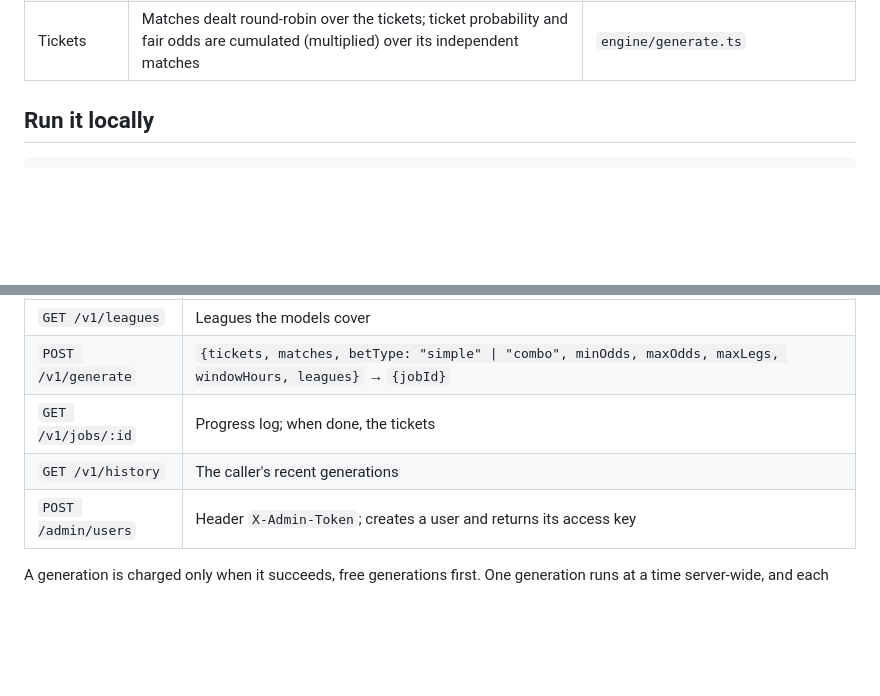
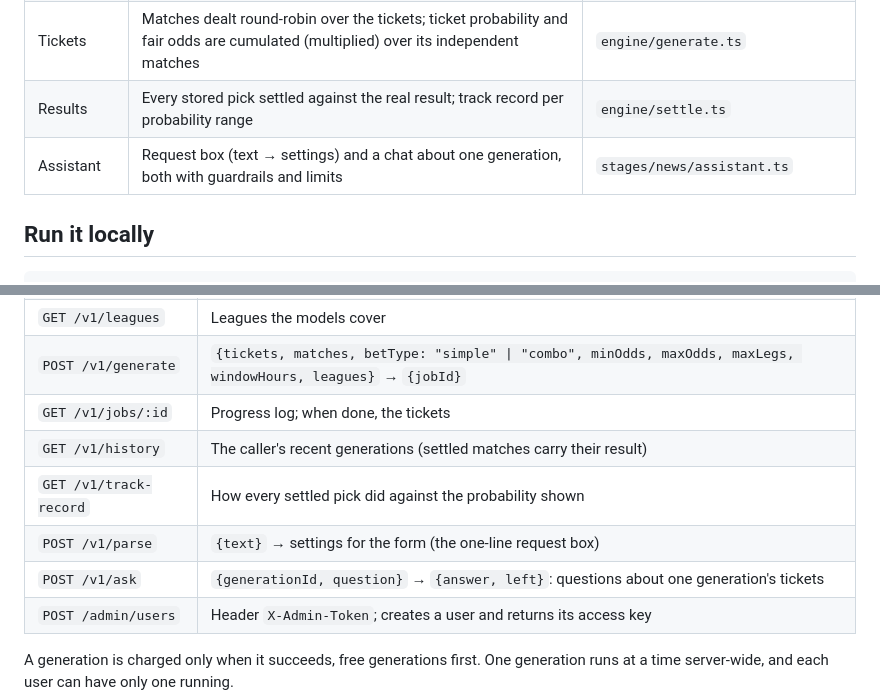
Before and after one commit to nvolly/biletai, a Markdown page: README.md, 2 parts joined by grey strips. Drawn GitHub-style; blank space fills up the shorter version.

Commit message:
Docs: results tracker, AI assistant, app experience; to-do list (lawyer on odds comparison, licensed feed, database, installer)
Co-Authored-By: Claude Opus 5.5 <noreply@anthropic.com>

```diff
--- a/README.md
+++ b/README.md
@@ -24,6 +24,8 @@ The engine (`src/`):
 | Selections | Per match, by bet type: **Simplu** = the best single selection, **Combinat** = the best combination of 2-4 selections; either in an odds band, fair odds = 1 / probability | `engine/catalogue.ts`, `engine/builder.ts` |
 | AI | DeepSeek web-searched team news; TypeSafe Jev drops risky matches and checks each builder against the news; a short explanation | `stages/news/`, `stages/jev/` |
 | Tickets | Matches dealt round-robin over the tickets; ticket probability and fair odds are cumulated (multiplied) over its independent matches | `engine/generate.ts` |
+| Results | Every stored pick settled against the real result; track record per probability range | `engine/settle.ts` |
+| Assistant | Request box (text → settings) and a chat about one generation, both with guardrails and limits | `stages/news/assistant.ts` |
 
 ## Run it locally
 
@@ -65,7 +67,10 @@ All `/v1` calls need `Authorization: Bearer <access key>`.
 | `GET /v1/leagues` | Leagues the models cover |
 | `POST /v1/generate` | `{tickets, matches, betType: "simple" \| "combo", minOdds, maxOdds, maxLegs, windowHours, leagues}` → `{jobId}` |
 | `GET /v1/jobs/:id` | Progress log; when done, the tickets |
-| `GET /v1/history` | The caller's recent generations |
+| `GET /v1/history` | The caller's recent generations (settled matches carry their result) |
+| `GET /v1/track-record` | How every settled pick did against the probability shown |
+| `POST /v1/parse` | `{text}` → settings for the form (the one-line request box) |
+| `POST /v1/ask` | `{generationId, question}` → `{answer, left}`: questions about one generation's tickets |
 | `POST /admin/users` | Header `X-Admin-Token`; creates a user and returns its access key |
 
 A generation is charged only when it succeeds, free generations first. One generation runs
```
Also changed, not shown: CLAUDE.md (+24 -0 lines).
